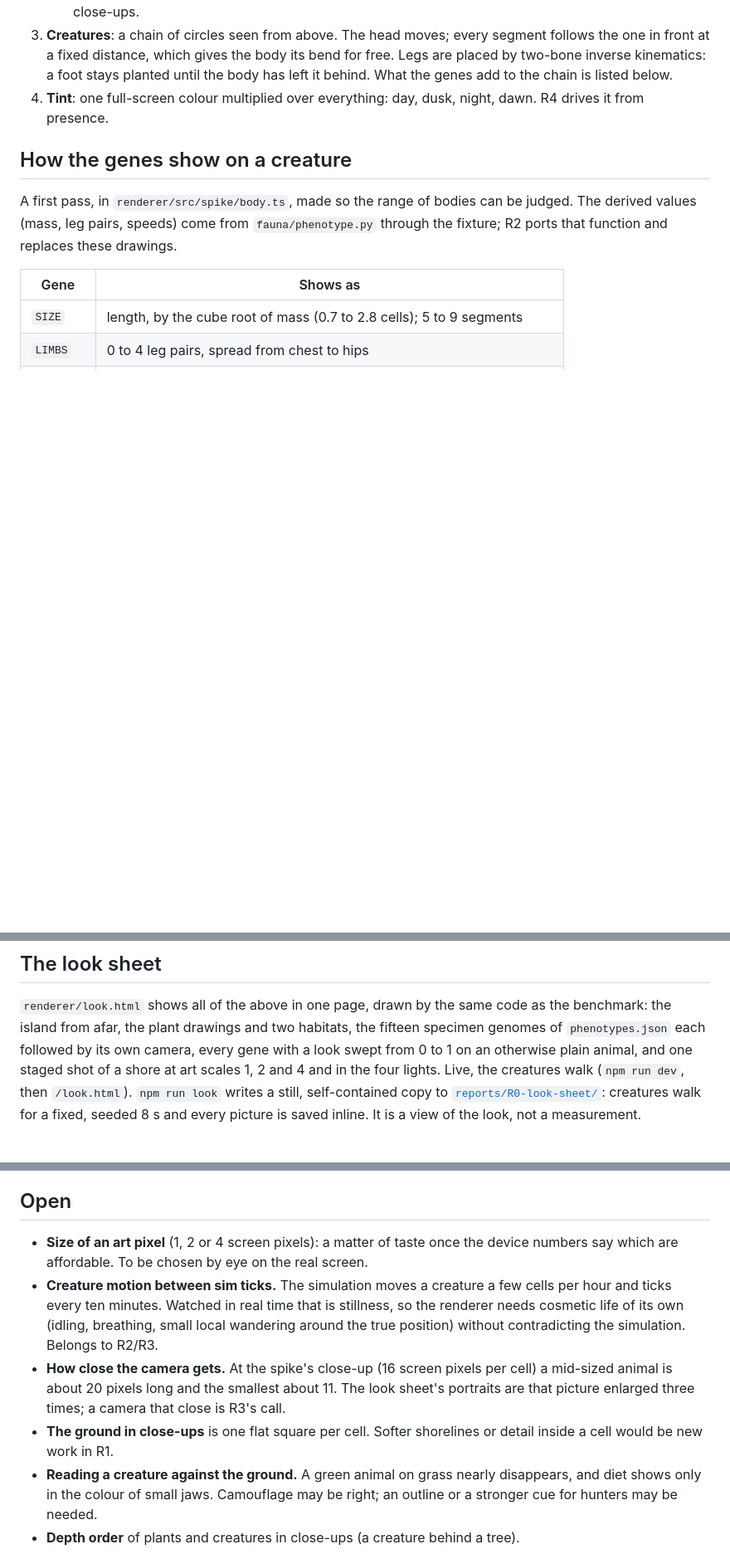
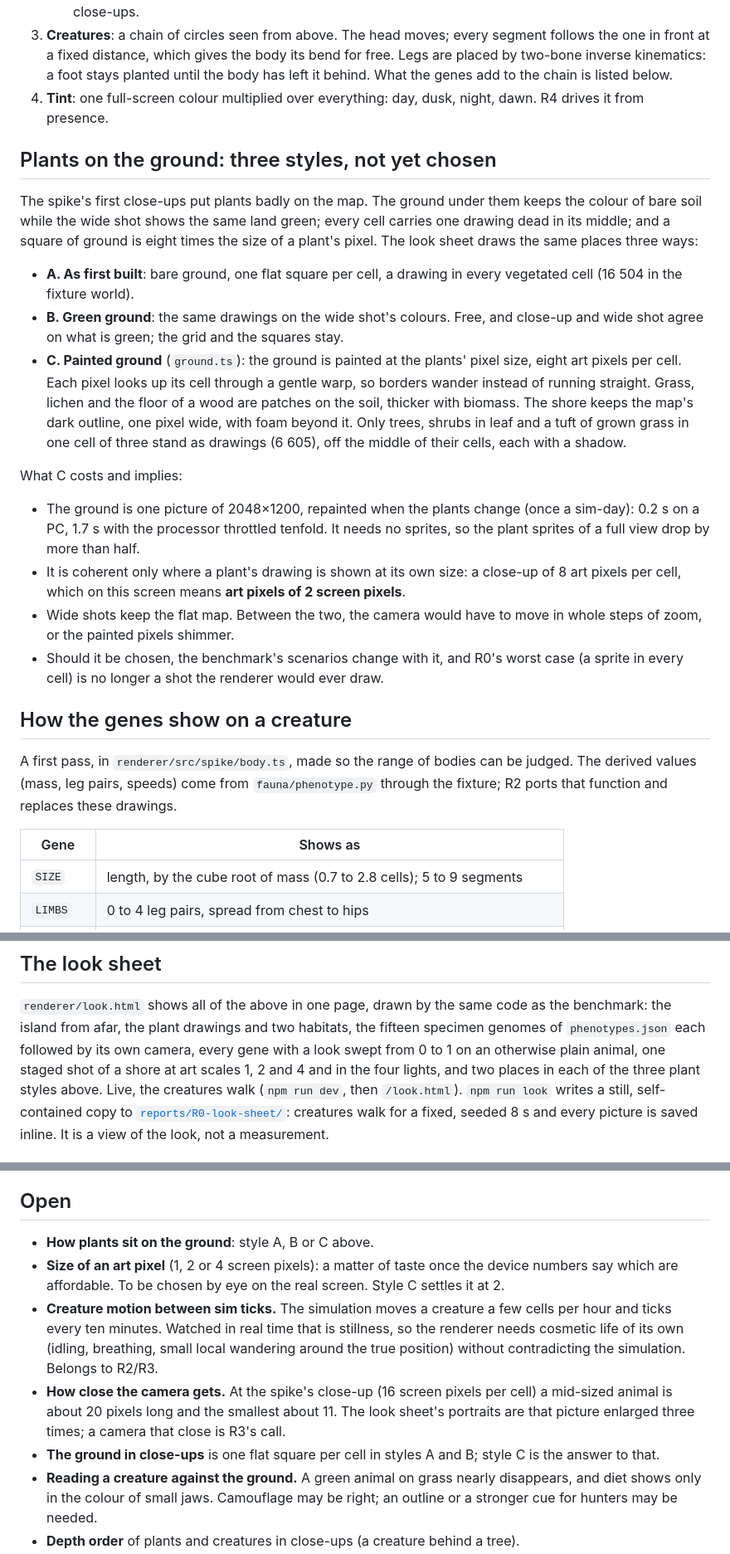
Before and after one commit to mlisi1/Lineage, a Markdown page: docs/design/renderer.md, 3 parts joined by grey strips. Shown at 83% size. GitHub-like rendering; blank space fills up the shorter version.

Commit message:
docs: lay out the three ways to put plants on the ground [R0]
What each style is, and what choosing the painted ground would cost and
imply: one picture repainted once a sim-day, art pixels of 2 screen pixels,
whole steps of zoom between wide shot and close-up, and new benchmark
scenarios.

```diff
--- a/docs/design/renderer.md
+++ b/docs/design/renderer.md
@@ -42,6 +42,37 @@ hard edges, no smoothing.
 4. **Tint**: one full-screen colour multiplied over everything: day, dusk, night, dawn.
    R4 drives it from presence.
 
+## Plants on the ground: three styles, not yet chosen
+
+The spike's first close-ups put plants badly on the map. The ground under them keeps the
+colour of bare soil while the wide shot shows the same land green; every cell carries one
+drawing dead in its middle; and a square of ground is eight times the size of a plant's
+pixel. The look sheet draws the same places three ways:
+
+- **A. As first built**: bare ground, one flat square per cell, a drawing in every
+  vegetated cell (16 504 in the fixture world).
+- **B. Green ground**: the same drawings on the wide shot's colours. Free, and close-up
+  and wide shot agree on what is green; the grid and the squares stay.
+- **C. Painted ground** (`ground.ts`): the ground is painted at the plants' pixel size,
+  eight art pixels per cell. Each pixel looks up its cell through a gentle warp, so
+  borders wander instead of running straight. Grass, lichen and the floor of a wood are
+  patches on the soil, thicker with biomass. The shore keeps the map's dark outline, one
+  pixel wide, with foam beyond it. Only trees, shrubs in leaf and a tuft of grown grass
+  in one cell of three stand as drawings (6 605), off the middle of their cells, each
+  with a shadow.
+
+What C costs and implies:
+
+- The ground is one picture of 2048×1200, repainted when the plants change (once a
+  sim-day): 0.2 s on a PC, 1.7 s with the processor throttled tenfold. It needs no
+  sprites, so the plant sprites of a full view drop by more than half.
+- It is coherent only where a plant's drawing is shown at its own size: a close-up of 8
+  art pixels per cell, which on this screen means **art pixels of 2 screen pixels**.
+- Wide shots keep the flat map. Between the two, the camera would have to move in whole
+  steps of zoom, or the painted pixels shimmer.
+- Should it be chosen, the benchmark's scenarios change with it, and R0's worst case
+  (a sprite in every cell) is no longer a shot the renderer would ever draw.
+
 ## How the genes show on a creature
 
 A first pass, in `renderer/src/spike/body.ts`, made so the range of bodies can be judged.
@@ -70,8 +101,9 @@ geometry, only transforms: 7 to about 50 sprites each.
 `renderer/look.html` shows all of the above in one page, drawn by the same code as the
 benchmark: the island from afar, the plant drawings and two habitats, the fifteen
 specimen genomes of `phenotypes.json` each followed by its own camera, every gene with a
-look swept from 0 to 1 on an otherwise plain animal, and one staged shot of a shore at
-art scales 1, 2 and 4 and in the four lights. Live, the creatures walk
+look swept from 0 to 1 on an otherwise plain animal, one staged shot of a shore at
+art scales 1, 2 and 4 and in the four lights, and two places in each of the three plant
+styles above. Live, the creatures walk
 (`npm run dev`, then `/look.html`). `npm run look` writes a still, self-contained copy
 to [`reports/R0-look-sheet/`](../../reports/R0-look-sheet/README.md): creatures walk
 for a fixed, seeded 8 s and every picture is saved inline. It is a view of the look, not
@@ -163,8 +195,10 @@ image draws WebGL with the GPU.
 
 ## Open
 
+- **How plants sit on the ground**: style A, B or C above.
 - **Size of an art pixel** (1, 2 or 4 screen pixels): a matter of taste once the device
-  numbers say which are affordable. To be chosen by eye on the real screen.
+  numbers say which are affordable. To be chosen by eye on the real screen. Style C
+  settles it at 2.
 - **Creature motion between sim ticks.** The simulation moves a creature a few cells per
   hour and ticks every ten minutes. Watched in real time that is stillness, so the
   renderer needs cosmetic life of its own (idling, breathing, small local wandering
@@ -172,8 +206,8 @@ image draws WebGL with the GPU.
 - **How close the camera gets.** At the spike's close-up (16 screen pixels per cell) a
   mid-sized animal is about 20 pixels long and the smallest about 11. The look sheet's
   portraits are that picture enlarged three times; a camera that close is R3's call.
-- **The ground in close-ups** is one flat square per cell. Softer shorelines or detail
-  inside a cell would be new work in R1.
+- **The ground in close-ups** is one flat square per cell in styles A and B; style C is
+  the answer to that.
 - **Reading a creature against the ground.** A green animal on grass nearly disappears,
   and diet shows only in the colour of small jaws. Camouflage may be right; an outline
   or a stronger cue for hunters may be needed.
```
